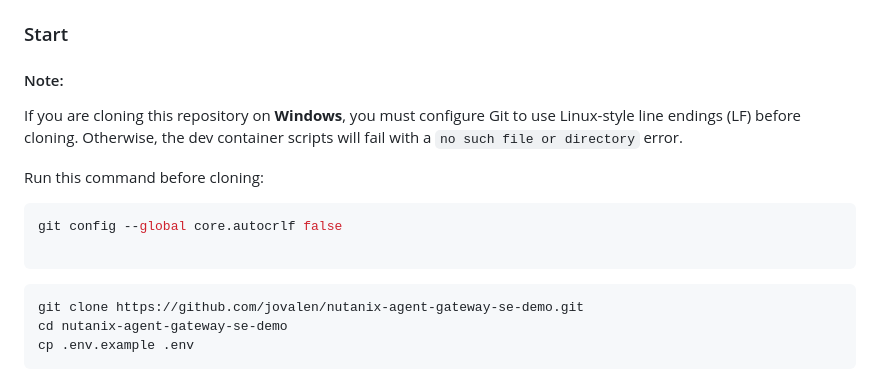
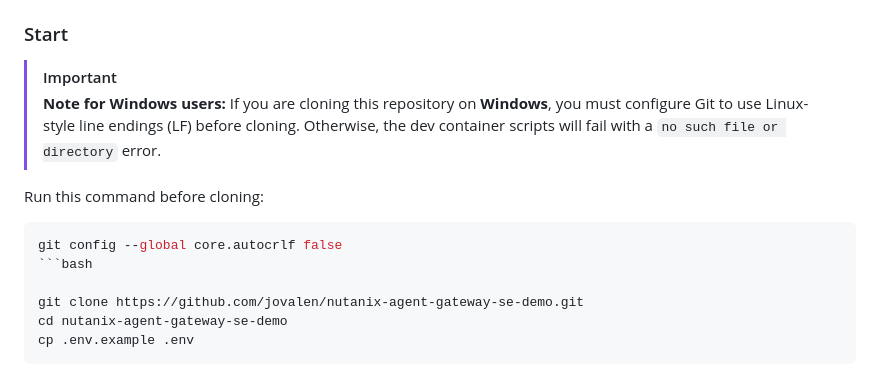
Before and after one commit to jovalen/nutanix-agent-gateway-se-demo, a Markdown page: README.md, the part around the change. Rendered like a GitHub page.

````diff
--- a/README.md
+++ b/README.md
@@ -115,16 +115,16 @@ Rehearsal mode is the fastest way to explore the experience without connecting t
 
 ### Start
 
-#### Note:
-If you are cloning this repository on **Windows**, you must configure Git to use Linux-style line endings (LF) before cloning. Otherwise, the dev container scripts will fail with a `no such file or directory` error.
+> [!IMPORTANT]
+> **Note for Windows users:**
+> If you are cloning this repository on **Windows**, you must configure Git to use Linux-style line endings (LF) before cloning. Otherwise, the dev container scripts will fail with a `no such file or directory` error.
 
 Run this command before cloning:
+
 ```bash
 git config --global core.autocrlf false
+```bash
 
-```
-
-```bash
 git clone https://github.com/jovalen/nutanix-agent-gateway-se-demo.git
 cd nutanix-agent-gateway-se-demo
 cp .env.example .env
````
